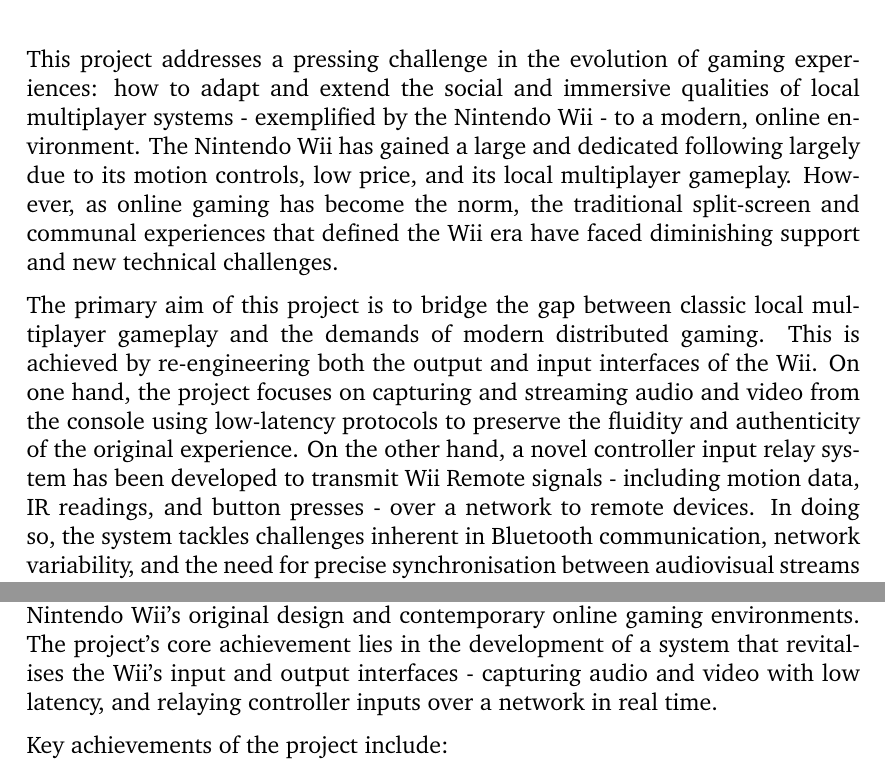
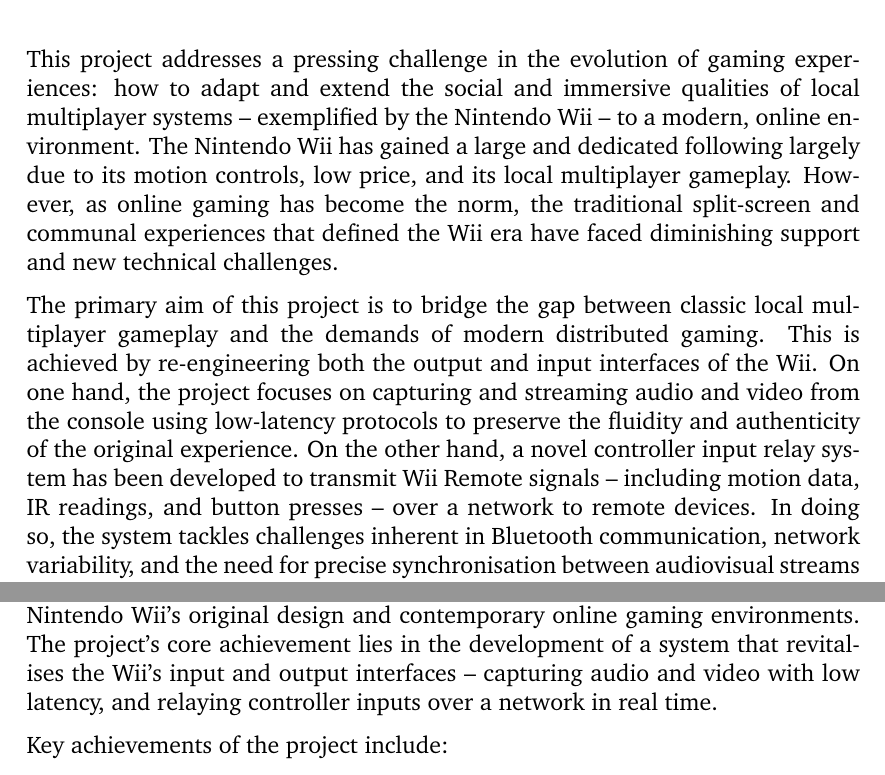
Before and after one commit to Kieranoski702/dissertation, a LaTeX thesis (report/main.tex, which reads report/chapter/01-overview.tex, report/chapter/06-conclusion.tex): two parts of pages 5 and 21 of 27, joined at a grey line, cut so that both start at the same text. Compiled offline with pdfLaTeX.

Commit message:
Make dashes double dashes

```diff
--- a/report/chapter/01-overview.tex
+++ b/report/chapter/01-overview.tex
@@ -1,9 +1,9 @@
 \mychapter{1}{Introduction}
 \label{chapter:introduction}
 
-This project addresses a pressing challenge in the evolution of gaming experiences: how to adapt and extend the social and immersive qualities of local multiplayer systems - exemplified by the Nintendo Wii - to a modern, online environment. The Nintendo Wii has gained a large and dedicated following largely due to its motion controls, low price, and its local multiplayer gameplay. However, as online gaming has become the norm, the traditional split-screen and communal experiences that defined the Wii era have faced diminishing support and new technical challenges.
+This project addresses a pressing challenge in the evolution of gaming experiences: how to adapt and extend the social and immersive qualities of local multiplayer systems -- exemplified by the Nintendo Wii -- to a modern, online environment. The Nintendo Wii has gained a large and dedicated following largely due to its motion controls, low price, and its local multiplayer gameplay. However, as online gaming has become the norm, the traditional split-screen and communal experiences that defined the Wii era have faced diminishing support and new technical challenges.
 
-The primary aim of this project is to bridge the gap between classic local multiplayer gameplay and the demands of modern distributed gaming. This is achieved by re-engineering both the output and input interfaces of the Wii. On one hand, the project focuses on capturing and streaming audio and video from the console using low-latency protocols to preserve the fluidity and authenticity of the original experience. On the other hand, a novel controller input relay system has been developed to transmit Wii Remote signals - including motion data, IR readings, and button presses - over a network to remote devices. In doing so, the system tackles challenges inherent in Bluetooth communication, network variability, and the need for precise synchronisation between audiovisual streams and control inputs.
+The primary aim of this project is to bridge the gap between classic local multiplayer gameplay and the demands of modern distributed gaming. This is achieved by re-engineering both the output and input interfaces of the Wii. On one hand, the project focuses on capturing and streaming audio and video from the console using low-latency protocols to preserve the fluidity and authenticity of the original experience. On the other hand, a novel controller input relay system has been developed to transmit Wii Remote signals -- including motion data, IR readings, and button presses -- over a network to remote devices. In doing so, the system tackles challenges inherent in Bluetooth communication, network variability, and the need for precise synchronisation between audiovisual streams and control inputs.
 
 The key objectives of the project were:
 \begin{enumerate}
--- a/report/chapter/06-conclusion.tex
+++ b/report/chapter/06-conclusion.tex
@@ -1,7 +1,7 @@
 \mychapter{7}{Conclusion}
 \label{chapter:conclusion}
 
-This dissertation has presented a comprehensive approach to adapting a classic local multiplayer experience for the modern era by bridging the gap between the Nintendo Wii’s original design and contemporary online gaming environments. The project’s core achievement lies in the development of a system that revitalises the Wii’s input and output interfaces - capturing audio and video with low latency, and relaying controller inputs over a network in real time.
+This dissertation has presented a comprehensive approach to adapting a classic local multiplayer experience for the modern era by bridging the gap between the Nintendo Wii’s original design and contemporary online gaming environments. The project’s core achievement lies in the development of a system that revitalises the Wii’s input and output interfaces -- capturing audio and video with low latency, and relaying controller inputs over a network in real time.
 
 Key achievements of the project include:
 \begin{itemize}
```
Also changed, not shown: report/main.pdf.
